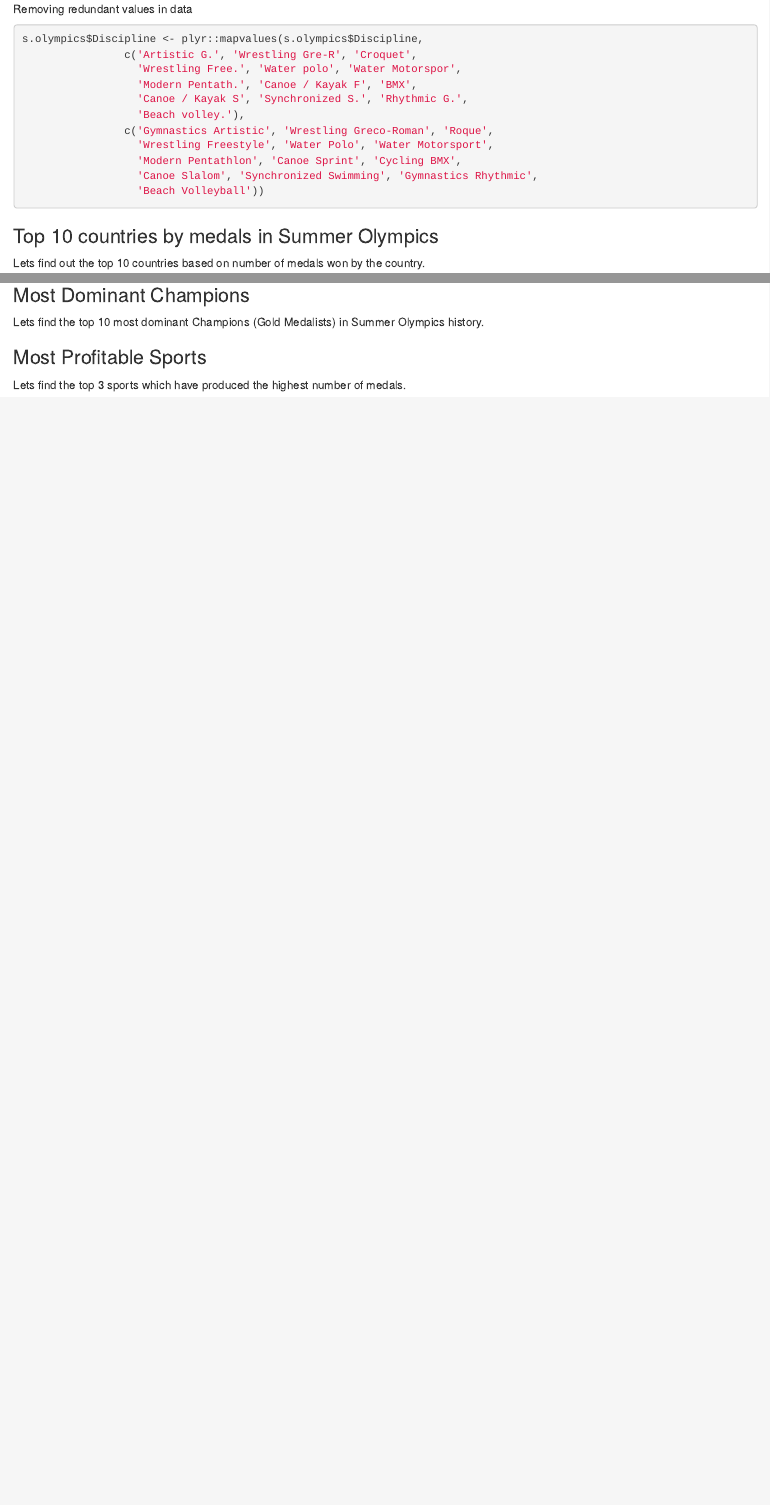
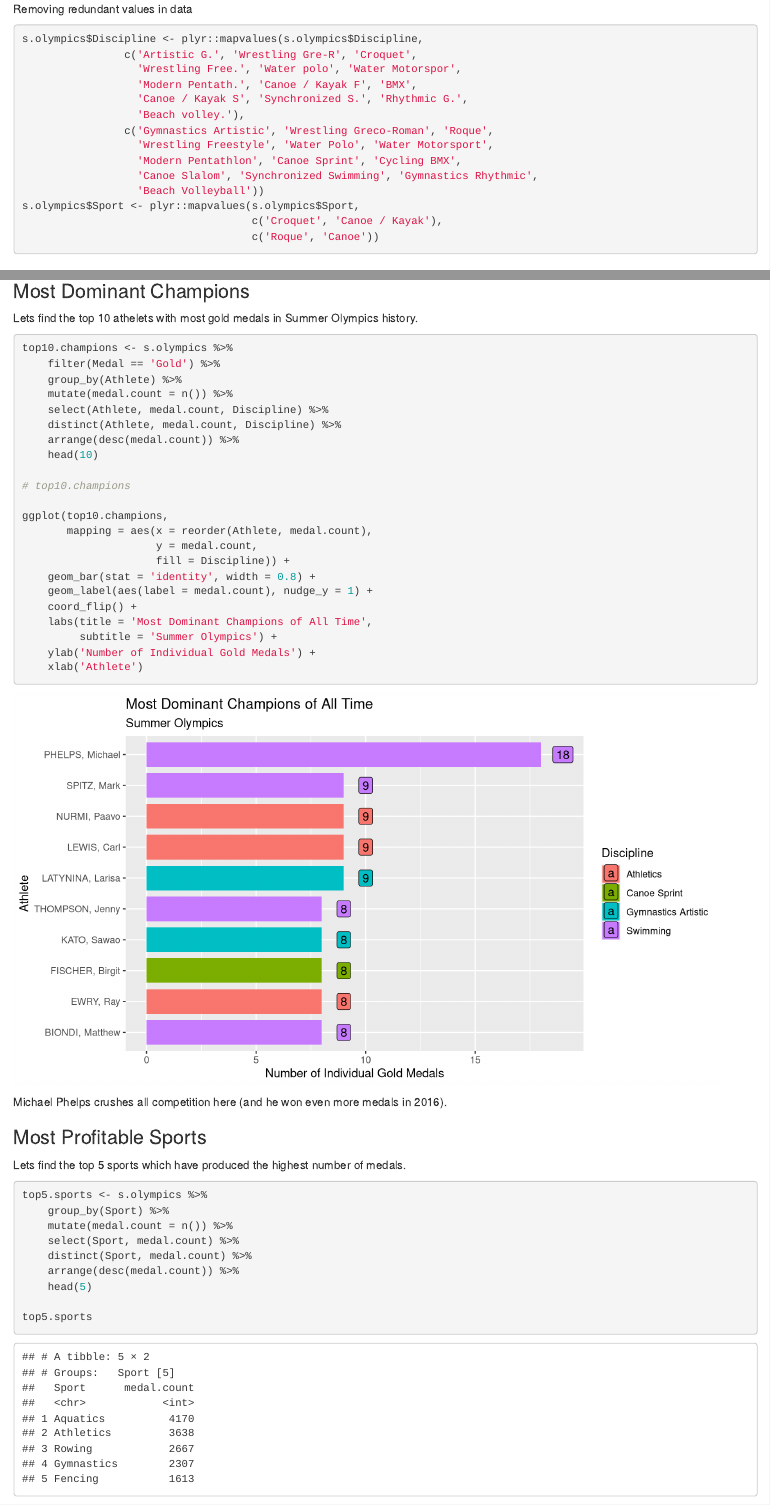
Before and after one commit to pareshppp/Kaggle-Submissions, an R Markdown document (Olympic Games/Olympics.Rmd): the page in a window 1100 px wide, from 840 px down, and a second part further down, joined at a grey line. Rendered offline with R 4.5, knitr and Pandoc, with nearby package versions.

Commit message:
completed summer olympics

````diff
--- a/Olympic Games/Olympics.Rmd
+++ b/Olympic Games/Olympics.Rmd
@@ -58,6 +58,9 @@ s.olympics$Discipline <- plyr::mapvalues(s.olympics$Discipline,
                   'Modern Pentathlon', 'Canoe Sprint', 'Cycling BMX',
                   'Canoe Slalom', 'Synchronized Swimming', 'Gymnastics Rhythmic',
                   'Beach Volleyball'))
+s.olympics$Sport <- plyr::mapvalues(s.olympics$Sport,
+                                    c('Croquet', 'Canoe / Kayak'),
+                                    c('Roque', 'Canoe'))
 ```
 
 
@@ -118,5 +123,43 @@ ggplot(top20.athletes,
 ### Most Dominant Champions
-Lets find the top 10 most dominant Champions (Gold Medalists) in Summer Olympics history.
+Lets find the top 10 athelets with most gold medals in Summer Olympics history.
+
+```{r, fig.height=5, fig.width=9}
+top10.champions <- s.olympics %>%
+    filter(Medal == 'Gold') %>%
+    group_by(Athlete) %>%
+    mutate(medal.count = n()) %>%
+    select(Athlete, medal.count, Discipline) %>%
+    distinct(Athlete, medal.count, Discipline) %>%
+    arrange(desc(medal.count)) %>%
+    head(10)
+
+# top10.champions
+
+ggplot(top10.champions,
+       mapping = aes(x = reorder(Athlete, medal.count),
+                     y = medal.count,
+                     fill = Discipline)) +
+    geom_bar(stat = 'identity', width = 0.8) +
+    geom_label(aes(label = medal.count), nudge_y = 1) +
+    coord_flip() +
+    labs(title = 'Most Dominant Champions of All Time',
+         subtitle = 'Summer Olympics') +
+    ylab('Number of Individual Gold Medals') +
+    xlab('Athlete')
+```
+
+Michael Phelps crushes all competition here (and he won even more medals in 2016).
 
 ### Most Profitable Sports
-Lets find the top 3 sports which have produced the highest number of medals.
+Lets find the top 5 sports which have produced the highest number of medals.
+
+```{r}
+top5.sports <- s.olympics %>%
+    group_by(Sport) %>%
+    mutate(medal.count = n()) %>%
+    select(Sport, medal.count) %>%
+    distinct(Sport, medal.count) %>%
+    arrange(desc(medal.count)) %>%
+    head(5)
+
+top5.sports
````
Also changed, not shown: Olympic Games/.RData, Olympic Games/Olympics.nb.html, Olympic Games/Olympics.Rmd (5 more changed lines), 1 other file.
